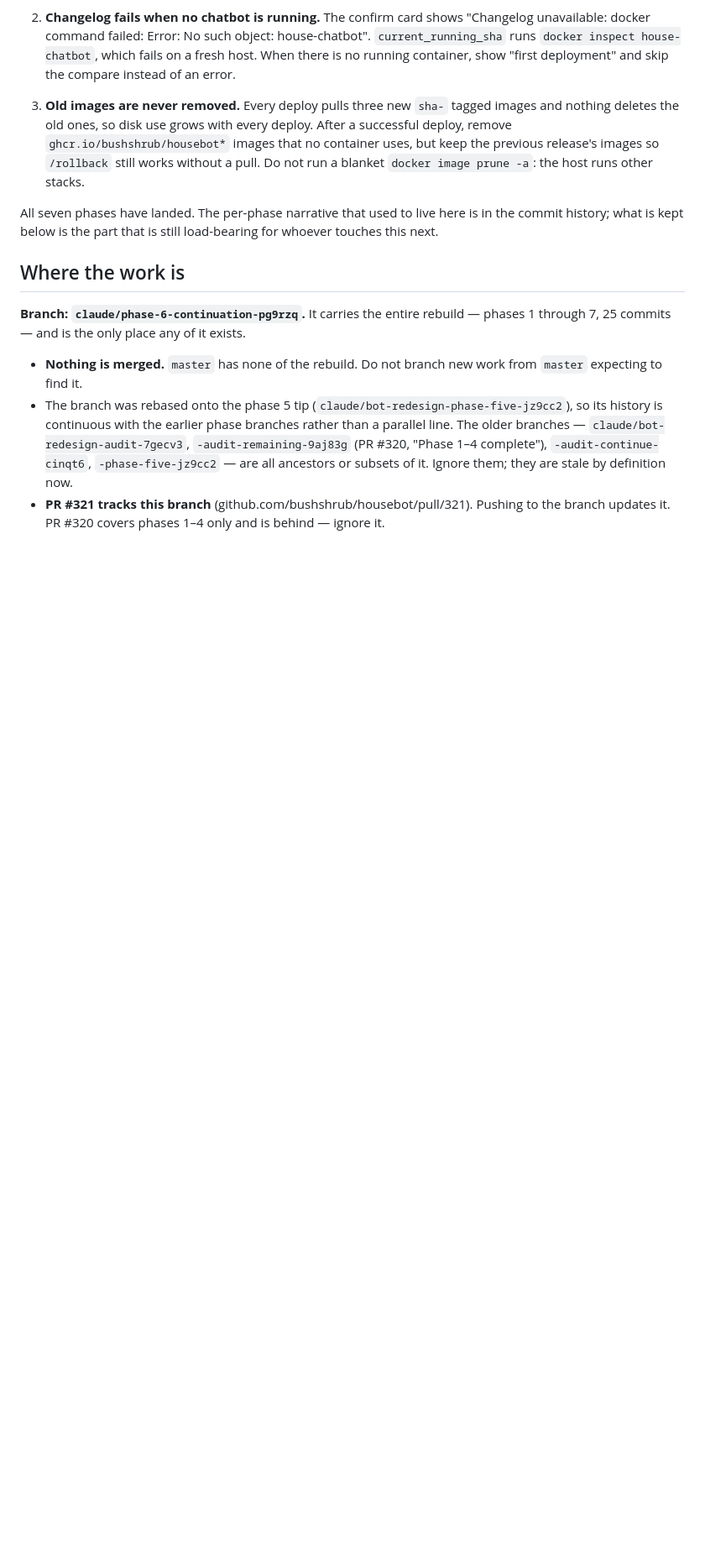
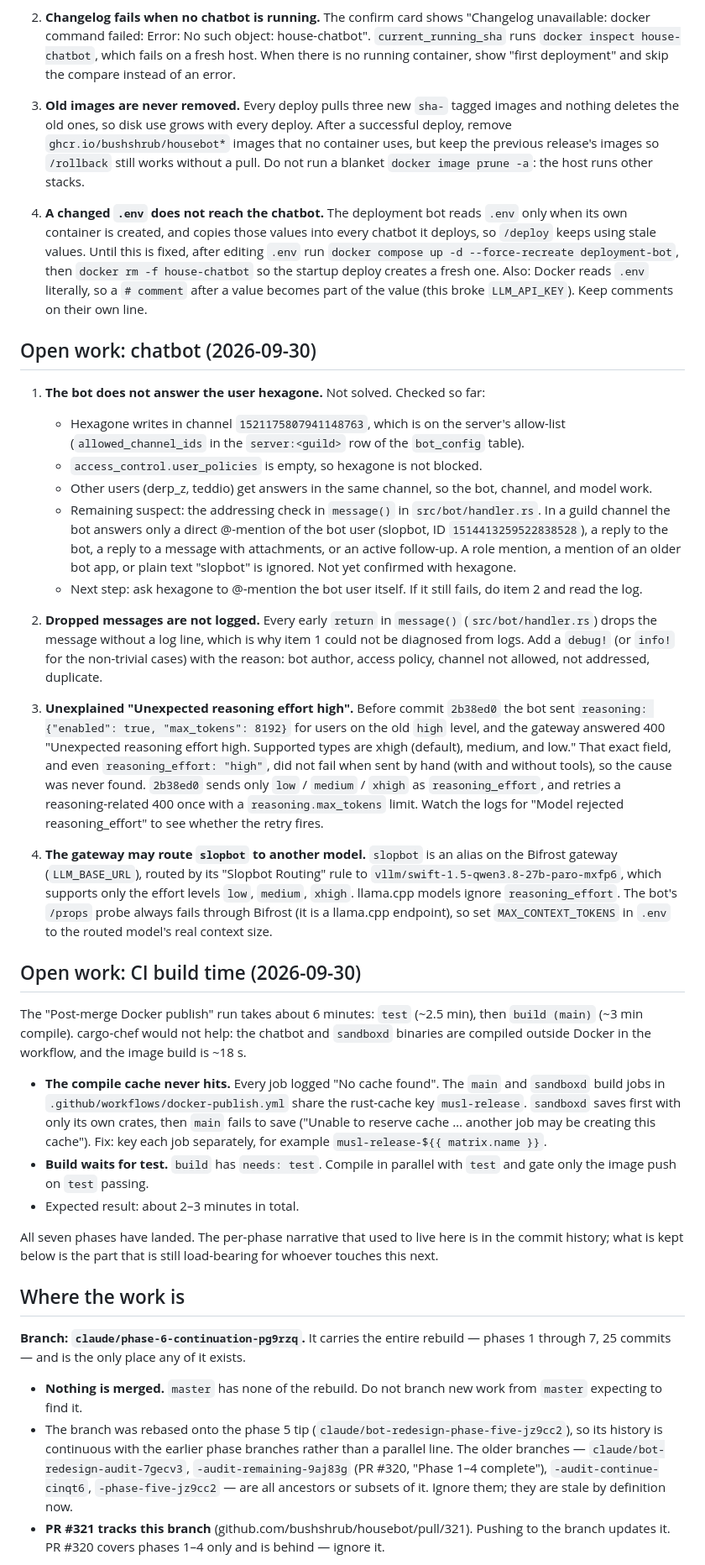
Before and after one commit to bushshrub/housebot, a Markdown page: HANDOFF.md, the part around the change. Shown at 84% size. Drawn GitHub-style; blank space fills up the shorter version.

Commit message:
Hand off hexagone, dropped-message logging, effort, and CI cache work
Co-Authored-By: Claude Opus 5.5 <noreply@anthropic.com>

```diff
--- a/HANDOFF.md
+++ b/HANDOFF.md
@@ -40,6 +40,74 @@ Not started yet.
    no container uses, but keep the previous release's images so `/rollback`
    still works without a pull. Do not run a blanket `docker image prune -a`:
    the host runs other stacks.
+
+4. **A changed `.env` does not reach the chatbot.** The deployment bot reads
+   `.env` only when its own container is created, and copies those values into
+   every chatbot it deploys, so `/deploy` keeps using stale values. Until this is
+   fixed, after editing `.env` run
+   `docker compose up -d --force-recreate deployment-bot`, then `docker rm -f
+   house-chatbot` so the startup deploy creates a fresh one. Also: Docker reads
+   `.env` literally, so a `# comment` after a value becomes part of the value
+   (this broke `LLM_API_KEY`). Keep comments on their own line.
+
+## Open work: chatbot (2026-09-30)
+
+1. **The bot does not answer the user hexagone.** Not solved. Checked so far:
+   - Hexagone writes in channel `1521175807941148763`, which is on the server's
+     allow-list (`allowed_channel_ids` in the `server:<guild>` row of the
+     `bot_config` table).
+   - `access_control.user_policies` is empty, so hexagone is not blocked.
+   - Other users (derp_z, teddio) get answers in the same channel, so the bot,
+     channel, and model work.
+   - Remaining suspect: the addressing check in `message()` in
+     `src/bot/handler.rs`. In a guild channel the bot answers only a direct
+     @-mention of the bot user (slopbot, ID `1514413259522838528`), a reply to
+     the bot, a reply to a message with attachments, or an active follow-up. A
+     role mention, a mention of an older bot app, or plain text "slopbot" is
+     ignored. Not yet confirmed with hexagone.
+   - Next step: ask hexagone to @-mention the bot user itself. If it still
+     fails, do item 2 and read the log.
+
+2. **Dropped messages are not logged.** Every early `return` in `message()`
+   (`src/bot/handler.rs`) drops the message without a log line, which is why
+   item 1 could not be diagnosed from logs. Add a `debug!` (or `info!` for the
+   non-trivial cases) with the reason: bot author, access policy, channel not
+   allowed, not addressed, duplicate.
+
+3. **Unexplained "Unexpected reasoning effort high".** Before commit `2b38ed0`
+   the bot sent `reasoning: {"enabled": true, "max_tokens": 8192}` for users on
+   the old `high` level, and the gateway answered 400 "Unexpected reasoning
+   effort high. Supported types are xhigh (default), medium, and low." That
+   exact field, and even `reasoning_effort: "high"`, did not fail when sent by
+   hand (with and without tools), so the cause was never found. `2b38ed0` sends
+   only `low` / `medium` / `xhigh` as `reasoning_effort`, and retries a
+   reasoning-related 400 once with a `reasoning.max_tokens` limit. Watch the
+   logs for "Model rejected reasoning_effort" to see whether the retry fires.
+
+4. **The gateway may route `slopbot` to another model.** `slopbot` is an alias
+   on the Bifrost gateway (`LLM_BASE_URL`), routed by its "Slopbot Routing" rule
+   to `vllm/swift-1.5-qwen3.8-27b-paro-mxfp6`, which supports only the effort
+   levels `low`, `medium`, `xhigh`. llama.cpp models ignore
+   `reasoning_effort`. The bot's `/props` probe always fails through Bifrost
+   (it is a llama.cpp endpoint), so set `MAX_CONTEXT_TOKENS` in `.env` to the
+   routed model's real context size.
+
+## Open work: CI build time (2026-09-30)
+
+The "Post-merge Docker publish" run takes about 6 minutes: `test` (~2.5 min),
+then `build (main)` (~3 min compile). cargo-chef would not help: the chatbot and
+`sandboxd` binaries are compiled outside Docker in the workflow, and the image
+build is ~18 s.
+
+- **The compile cache never hits.** Every job logged "No cache found". The
+  `main` and `sandboxd` build jobs in `.github/workflows/docker-publish.yml`
+  share the rust-cache key `musl-release`. `sandboxd` saves first with only its
+  own crates, then `main` fails to save ("Unable to reserve cache … another job
+  may be creating this cache"). Fix: key each job separately, for example
+  `musl-release-${{ matrix.name }}`.
+- **Build waits for test.** `build` has `needs: test`. Compile in parallel with
+  `test` and gate only the image push on `test` passing.
+- Expected result: about 2–3 minutes in total.
 
 All seven phases have landed. The per-phase narrative that used to live here is
 in the commit history; what is kept below is the part that is still load-bearing
```
